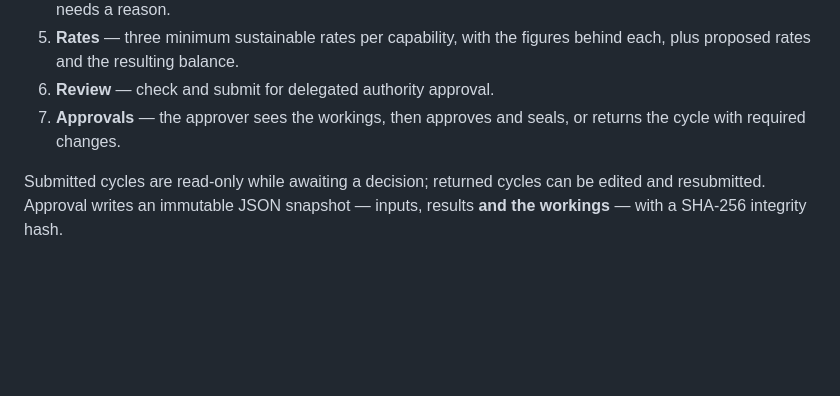
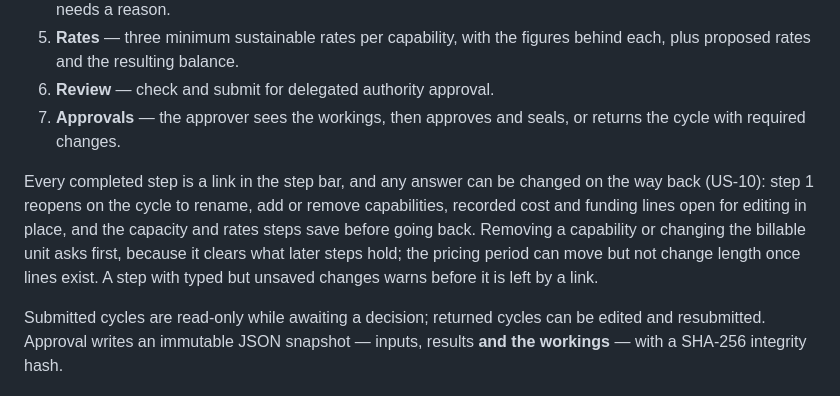
Before and after one commit to ChenxuYou/uwa-cits5206-project, a Markdown page: src/README.md, the part around the change. GitHub-like rendering; blank space fills up the shorter version.

Commit message:
docs(US-10): describe changing answers on the way back through the workflow

```diff
--- a/src/README.md
+++ b/src/README.md
@@ -172,6 +172,13 @@ a page can render.
 7. **Approvals** — the approver sees the workings, then approves and seals, or returns the
    cycle with required changes.
 
+Every completed step is a link in the step bar, and any answer can be changed on the way back
+(US-10): step 1 reopens on the cycle to rename, add or remove capabilities, recorded cost and
+funding lines open for editing in place, and the capacity and rates steps save before going
+back. Removing a capability or changing the billable unit asks first, because it clears what
+later steps hold; the pricing period can move but not change length once lines exist. A step
+with typed but unsaved changes warns before it is left by a link.
+
 Submitted cycles are read-only while awaiting a decision; returned cycles can be edited and
 resubmitted. Approval writes an immutable JSON snapshot — inputs, results **and the
 workings** — with a SHA-256 integrity hash.
```
